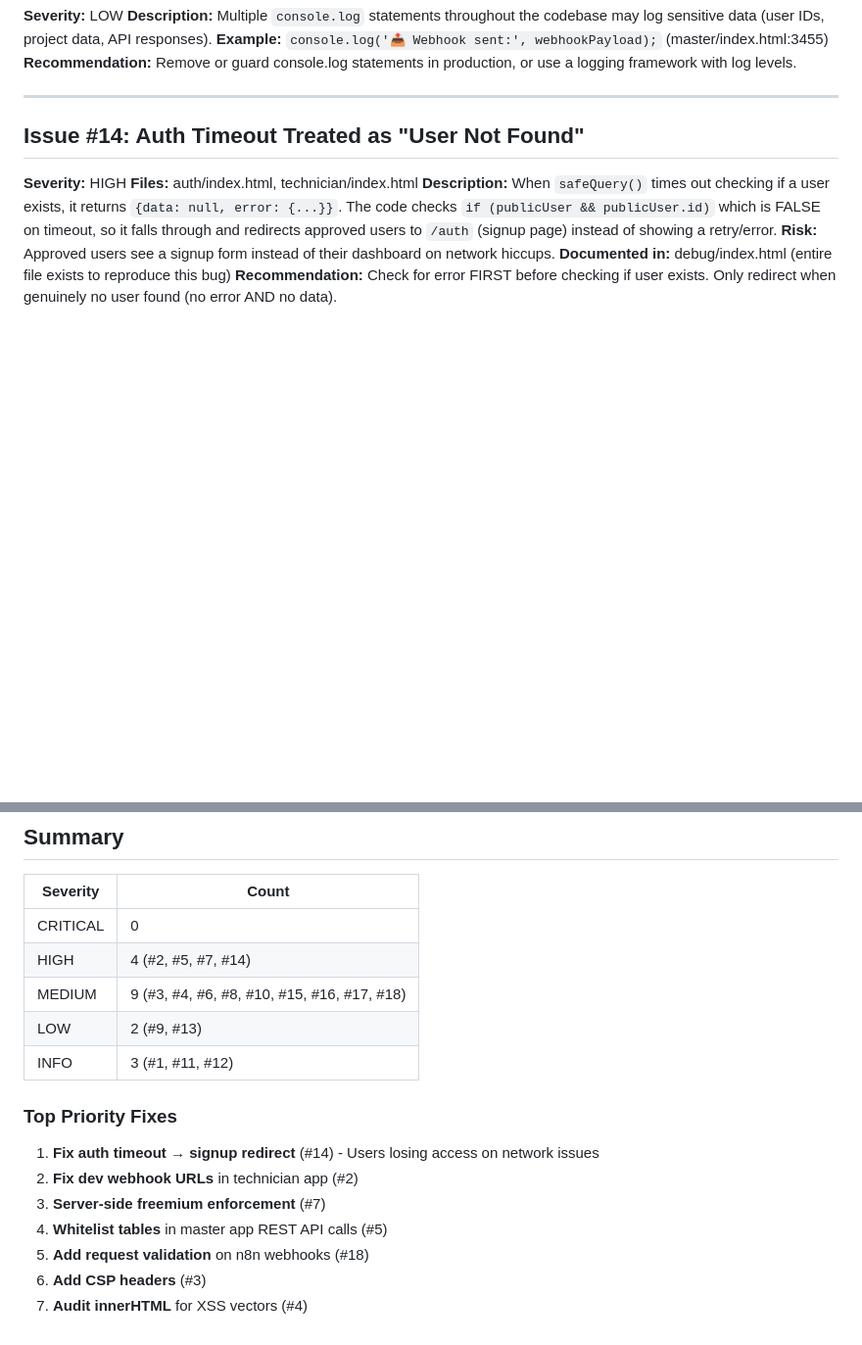
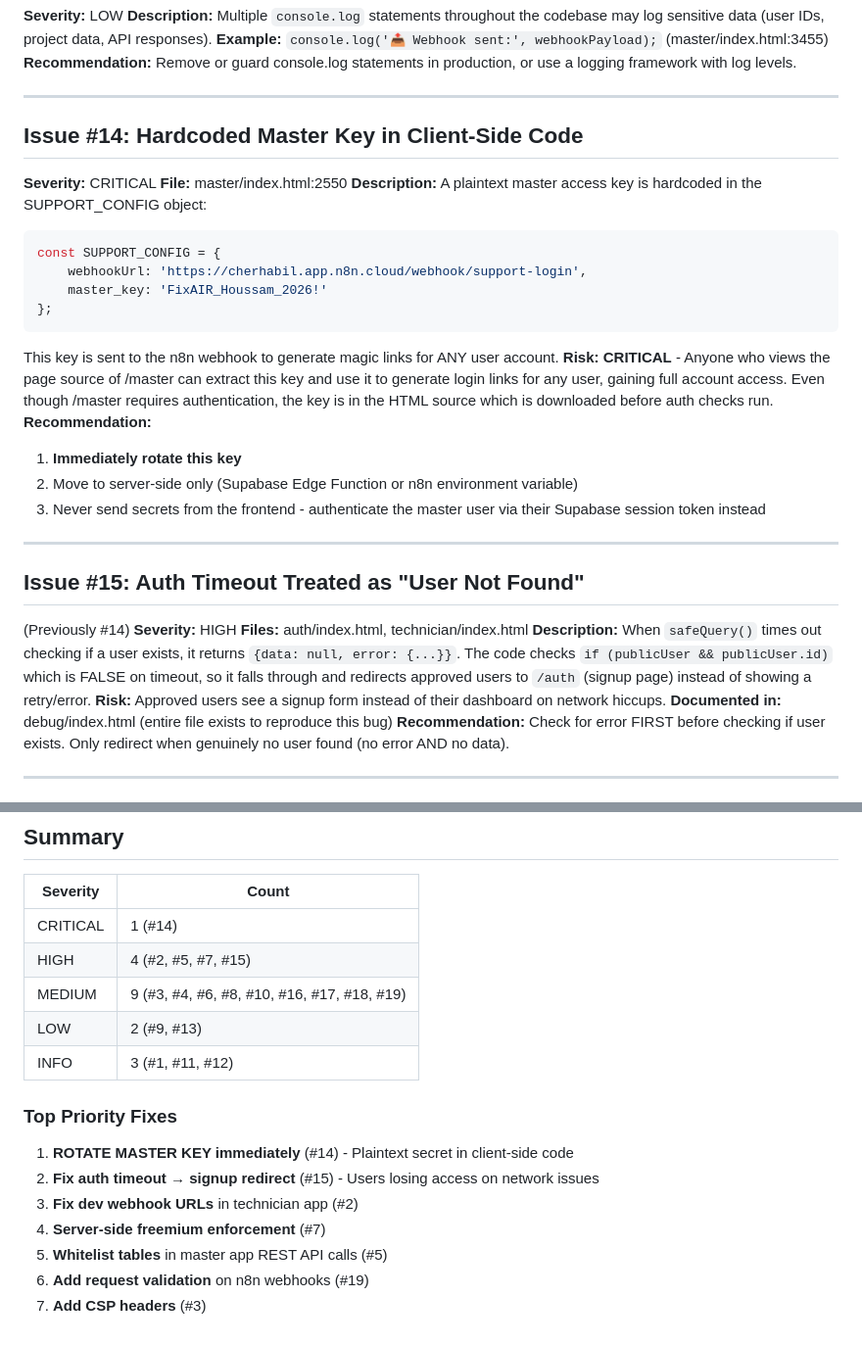
Before and after one commit to FixAIR-AI/FE, a Markdown page: audit/AUDIT_13_SECURITY.md, 2 parts joined by grey strips. Shown at 98% size. Rendered like a GitHub page; blank space fills up the shorter version.

Commit message:
CRITICAL: Add hardcoded master key exposure (master/index.html:2550) to security audit
Found plaintext master_key 'FixAIR_Houssam_2026!' in client-side SUPPORT_CONFIG
used to generate magic login links for any user account. Must be rotated immediately.

Also adds dead code findings from master app audit.

https://claude.ai/code/session_01DmrUFWxqSHfRAFKgp86X5L

````diff
--- a/audit/AUDIT_13_SECURITY.md
+++ b/audit/AUDIT_13_SECURITY.md
@@ -166,7 +166,27 @@ fetch('https://cherhabil.app.n8n.cloud/webhook/support-login', {
 
 ---
 
-## Issue #14: Auth Timeout Treated as "User Not Found"
+## Issue #14: Hardcoded Master Key in Client-Side Code
+**Severity:** CRITICAL
+**File:** master/index.html:2550
+**Description:** A plaintext master access key is hardcoded in the SUPPORT_CONFIG object:
+```javascript
+const SUPPORT_CONFIG = {
+    webhookUrl: 'https://cherhabil.app.n8n.cloud/webhook/support-login',
+    master_key: 'FixAIR_Houssam_2026!'
+};
+```
+This key is sent to the n8n webhook to generate magic links for ANY user account.
+**Risk:** **CRITICAL** - Anyone who views the page source of /master can extract this key and use it to generate login links for any user, gaining full account access. Even though /master requires authentication, the key is in the HTML source which is downloaded before auth checks run.
+**Recommendation:**
+1. **Immediately rotate this key**
+2. Move to server-side only (Supabase Edge Function or n8n environment variable)
+3. Never send secrets from the frontend - authenticate the master user via their Supabase session token instead
+
+---
+
+## Issue #15: Auth Timeout Treated as "User Not Found"
+(Previously #14)
 **Severity:** HIGH
 **Files:** auth/index.html, technician/index.html
 **Description:** When `safeQuery()` times out checking if a user exists, it returns `{data: null, error: {...}}`. The code checks `if (publicUser && publicUser.id)` which is FALSE on timeout, so it falls through and redirects approved users to `/auth` (signup page) instead of showing a retry/error.
@@ -223,17 +243,17 @@ auth: { lock: false }
 
 | Severity | Count |
 |----------|-------|
-| CRITICAL | 0 |
-| HIGH | 4 (#2, #5, #7, #14) |
-| MEDIUM | 9 (#3, #4, #6, #8, #10, #15, #16, #17, #18) |
+| CRITICAL | 1 (#14) |
+| HIGH | 4 (#2, #5, #7, #15) |
+| MEDIUM | 9 (#3, #4, #6, #8, #10, #16, #17, #18, #19) |
 | LOW | 2 (#9, #13) |
 | INFO | 3 (#1, #11, #12) |
 
 ### Top Priority Fixes
-1. **Fix auth timeout → signup redirect** (#14) - Users losing access on network issues
-2. **Fix dev webhook URLs** in technician app (#2)
-3. **Server-side freemium enforcement** (#7)
-4. **Whitelist tables** in master app REST API calls (#5)
-5. **Add request validation** on n8n webhooks (#18)
-6. **Add CSP headers** (#3)
-7. **Audit innerHTML** for XSS vectors (#4)
+1. **ROTATE MASTER KEY immediately** (#14) - Plaintext secret in client-side code
+2. **Fix auth timeout → signup redirect** (#15) - Users losing access on network issues
+3. **Fix dev webhook URLs** in technician app (#2)
+4. **Server-side freemium enforcement** (#7)
+5. **Whitelist tables** in master app REST API calls (#5)
+6. **Add request validation** on n8n webhooks (#19)
+7. **Add CSP headers** (#3)
````
Also changed, not shown: audit/AUDIT_02_APPS_OVERVIEW.md (+8 -2 lines).
